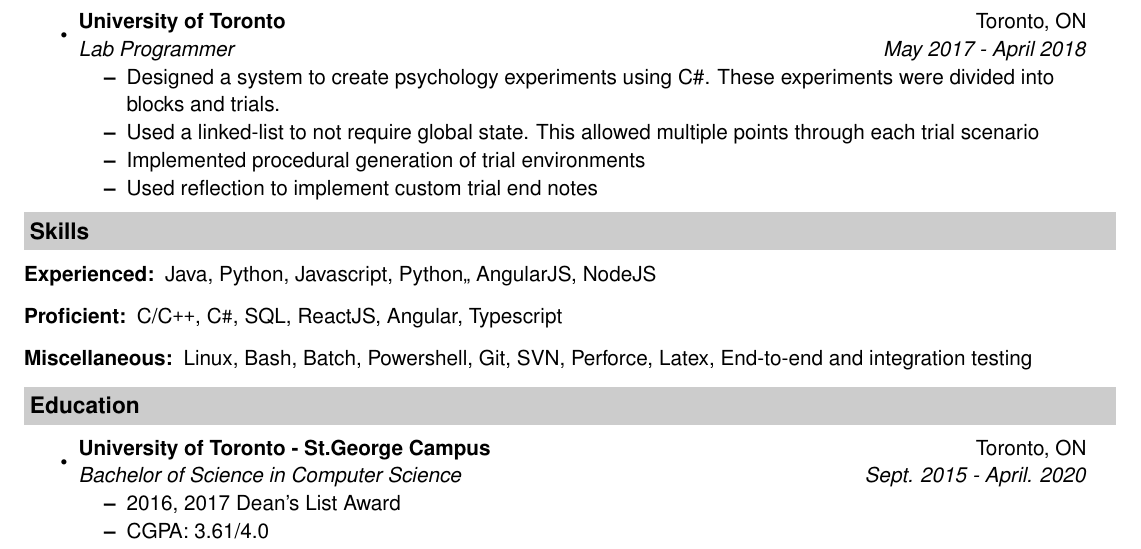
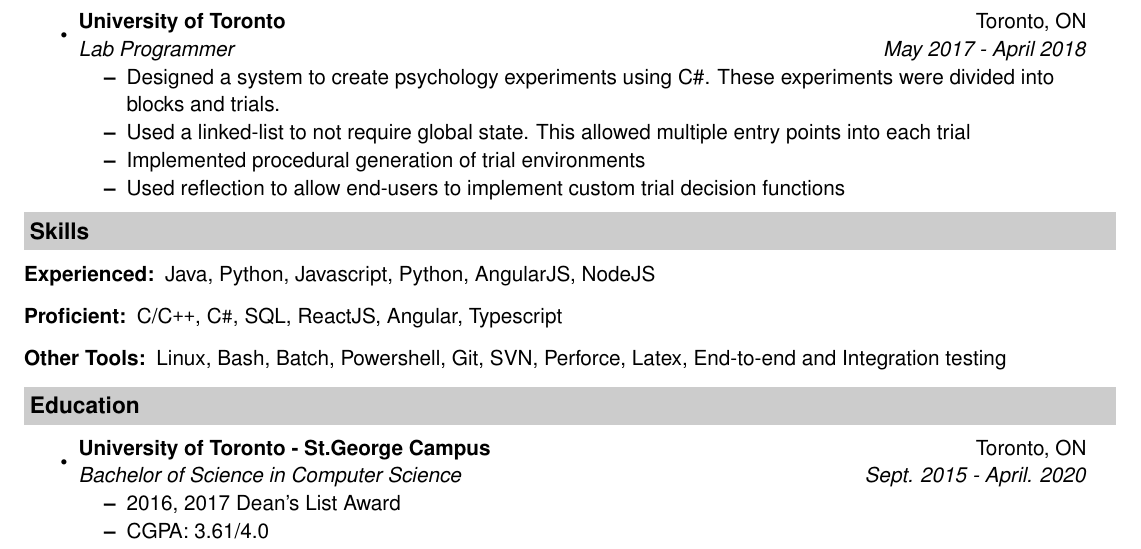
Before and after one commit to hongyu-wang/Resume, a LaTeX CV (LatexCV/resume.tex, which reads LatexCV/cv-sections/experience.tex, LatexCV/cv-sections/skills.tex): part of the page, cut so that both start at the same text. Compiled offline with pdfLaTeX.

Commit message:
Some more spell checking of stuff

```diff
--- a/LatexCV/cv-sections/experience.tex
+++ b/LatexCV/cv-sections/experience.tex
@@ -15,9 +15,8 @@
 	\ressubheading{University of Toronto}{Toronto, ON}{Lab Programmer}{May 2017 - April 2018}
 	\begin{itemize}
 		\resitem{Designed a system to create psychology experiments using C\#. These experiments were divided into blocks and trials.}
-		\resitem{Used a linked-list to not require global state. This allowed multiple points  through each trial scenario}
+		\resitem{Used a linked-list to not require global state. This allowed multiple entry points into each trial}
 		\resitem{Implemented procedural generation of trial environments}
-		\resitem{Used reflection to implement custom trial end notes}
+		\resitem{Used reflection to allow end-users to implement custom trial decision functions}
 	\end{itemize}
-
 \end{itemize}
--- a/LatexCV/cv-sections/skills.tex
+++ b/LatexCV/cv-sections/skills.tex
@@ -3,9 +3,9 @@
 
 \begin{description}
 \item[Experienced:]
-Java, Python, Javascript, Python,, AngularJS, NodeJS
+Java, Python, Javascript, Python, AngularJS, NodeJS
 \item[Proficient:]
 C/C{}\verb!++!, C{}\verb!#!, SQL, ReactJS, Angular, Typescript
-\item[Miscellaneous:]
-Linux, Bash, Batch, Powershell, Git, SVN, Perforce, Latex, End-to-end and integration testing
+\item[Other Tools:]
+Linux, Bash, Batch, Powershell, Git, SVN, Perforce, Latex, End-to-end and Integration testing
 \end{description}
```
Also changed, not shown: LatexCV/cv-sections/extracurricular.tex (+0 -37 lines), LatexCV/resume.pdf.
